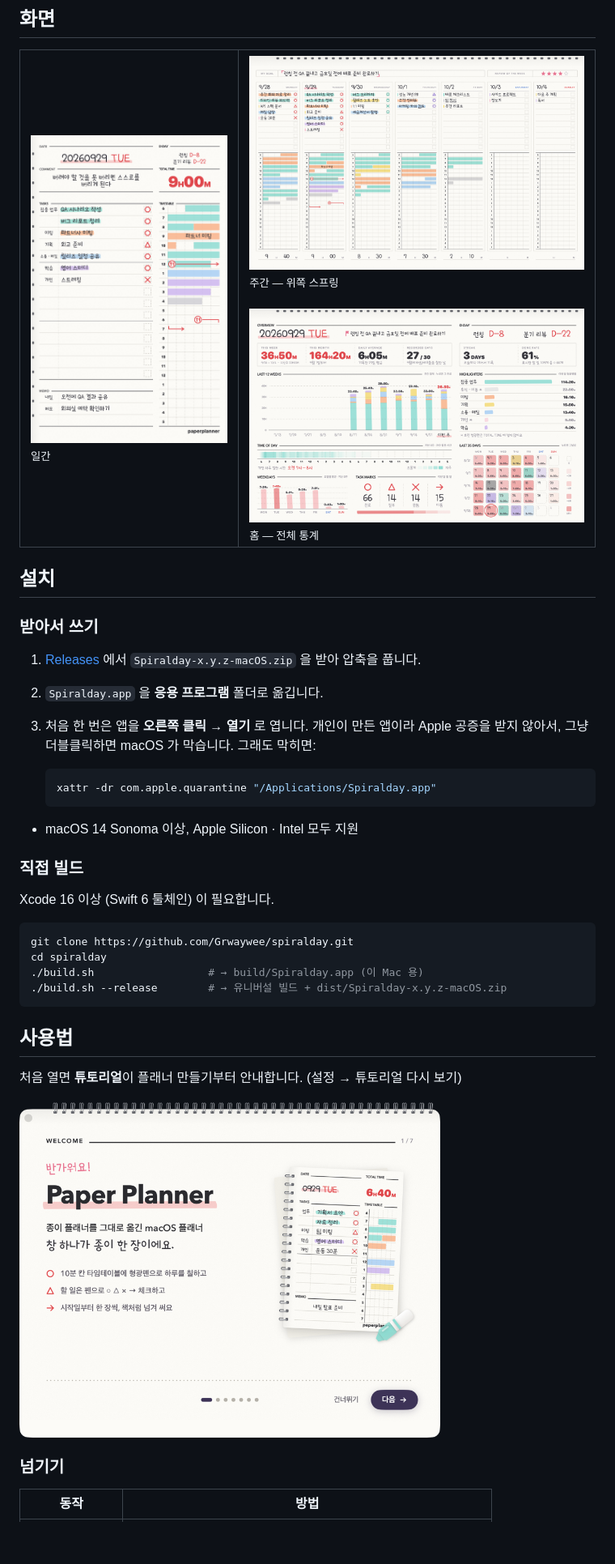
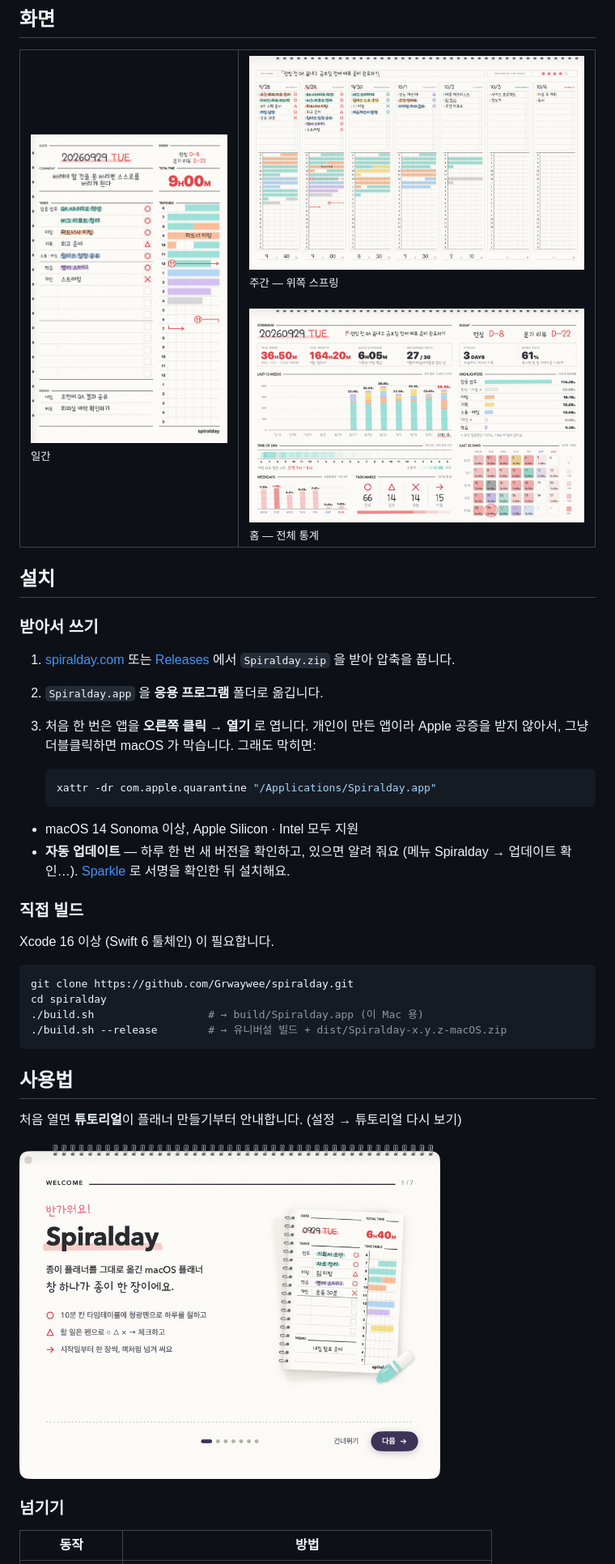
Before and after one commit to Grwaywee/spiralday, a Markdown page: README.md, the part around one of its changes. Shown at 81% size. Drawn GitHub-style; pictures changed too: Docs/images/daily.png, Docs/images/onboarding.png; blank space fills up the shorter version.

````diff
--- a/README.md
+++ b/README.md
@@ -52,7 +52,7 @@ Spiralday 는 앱 안에 플래너를 그려 넣지 않고 **창 자체를 종
 
 ### 받아서 쓰기
 
-1. [Releases](https://github.com/Grwaywee/spiralday/releases) 에서 `Spiralday-x.y.z-macOS.zip` 을 받아 압축을 풉니다.
+1. [spiralday.com](https://spiralday.com) 또는 [Releases](https://github.com/Grwaywee/spiralday/releases/latest) 에서 `Spiralday.zip` 을 받아 압축을 풉니다.
 2. `Spiralday.app` 을 **응용 프로그램** 폴더로 옮깁니다.
 3. 처음 한 번은 앱을 **오른쪽 클릭 → 열기** 로 엽니다.
    개인이 만든 앱이라 Apple 공증을 받지 않아서, 그냥 더블클릭하면 macOS 가 막습니다. 그래도 막히면:
@@ -62,6 +62,7 @@ Spiralday 는 앱 안에 플래너를 그려 넣지 않고 **창 자체를 종
    ```
 
 - macOS 14 Sonoma 이상, Apple Silicon · Intel 모두 지원
+- **자동 업데이트** — 하루 한 번 새 버전을 확인하고, 있으면 알려 줘요 (메뉴 Spiralday → 업데이트 확인…). [Sparkle](https://sparkle-project.org) 로 서명을 확인한 뒤 설치해요.
 
 ### 직접 빌드
 
````
Also changed, not shown: other parts of README.md (+9 -0 lines), Docs/release-notes/1.0.0.md (added, +14 -0 lines), Docs/images/curl-daily.gif, 9 other files.
